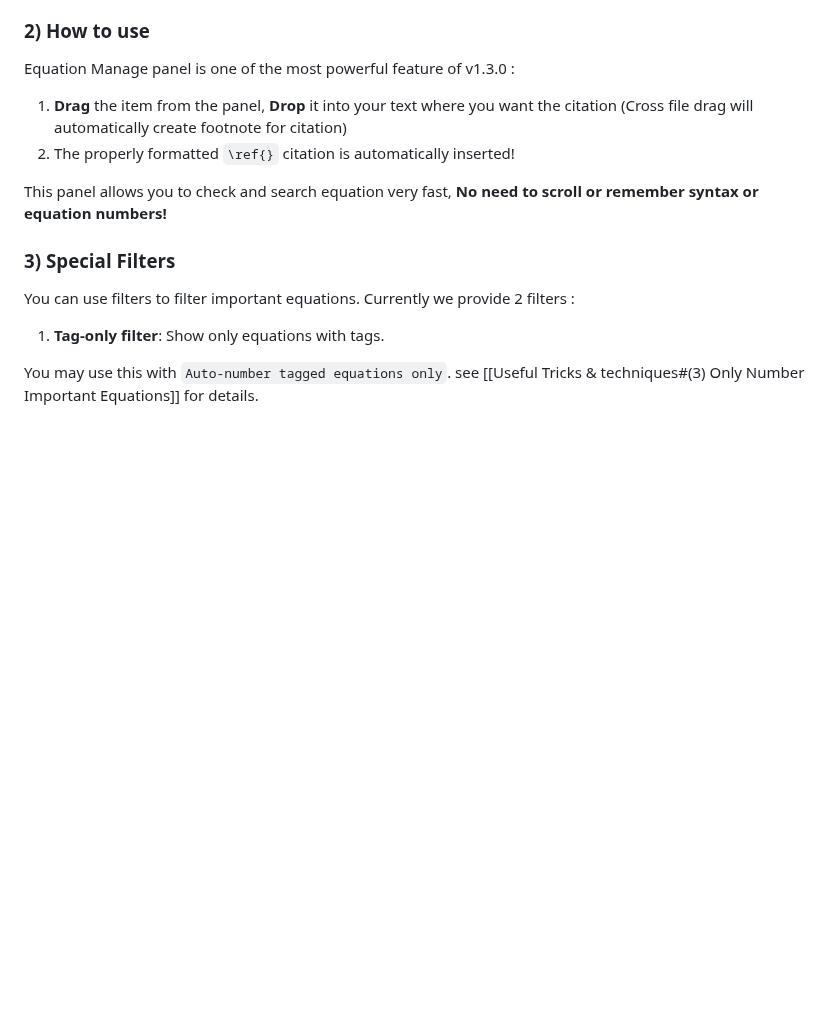
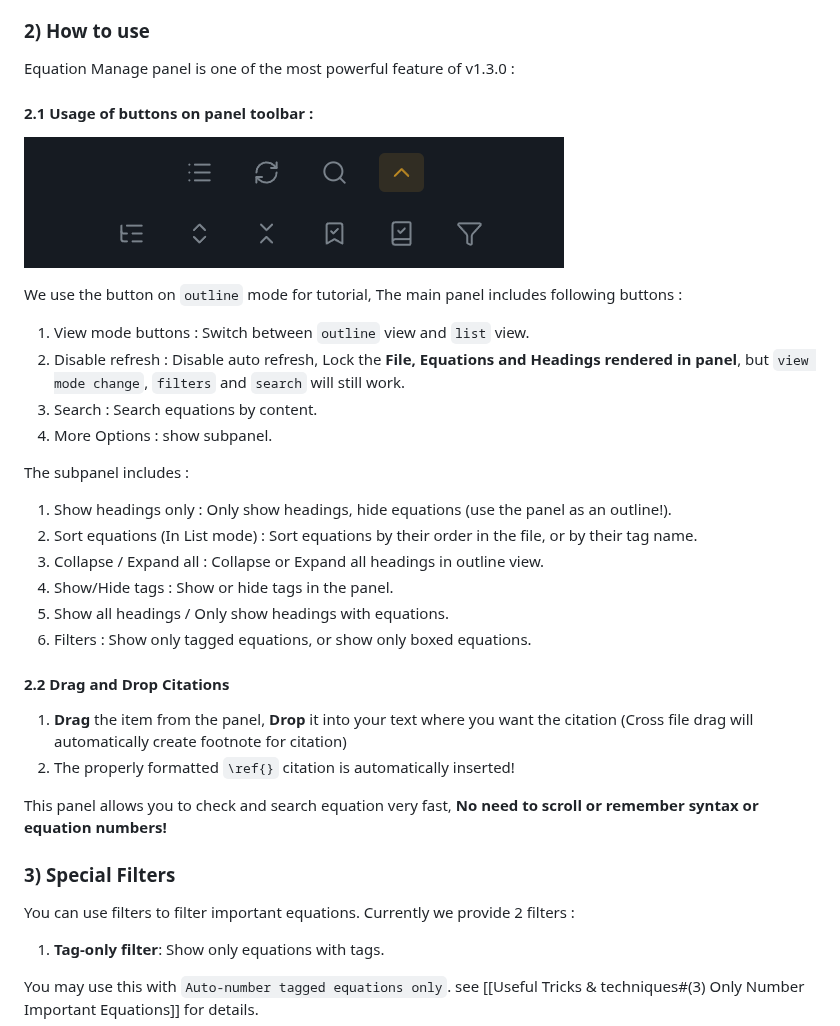
Before and after one commit to FRIEDparrot/obsidian-equation-citator, a Markdown page: tutorials/Quick Start.md, the part around the change. Drawn GitHub-style; pictures changed too: tutorials/panel_toolbars.png (added); blank space fills up the shorter version.

Commit message:
Added panel button tutorials

```diff
--- a/tutorials/Quick Start.md
+++ b/tutorials/Quick Start.md
@@ -267,6 +267,26 @@ You can open the equation mange panel by :
 
 ### 2) How to use
 Equation Manage panel is one of the most powerful feature of v1.3.0 :
+
+#### 2.1 Usage of buttons on panel toolbar :
+
+![Tool bar Image](panel_toolbars.png)
+
+We use the button on `outline` mode for tutorial, The main panel includes following buttons :
+1. View mode buttons : Switch between `outline` view and `list` view.
+2. Disable refresh : Disable auto refresh, Lock the **File, Equations and Headings rendered in panel**, but `view mode change`, `filters` and `search` will still work.
+3. Search : Search equations by content.
+4. More Options : show subpanel.
+
+The subpanel includes :
+1. Show headings only : Only show headings, hide equations (use the panel as an outline!).
+2. Sort equations (In List mode) : Sort equations by their order in the file, or by their tag name.
+3. Collapse / Expand all : Collapse or Expand all headings in outline view.
+4. Show/Hide tags : Show or hide tags in the panel.
+5. Show all headings / Only show headings with equations.
+6. Filters : Show only tagged equations, or show only boxed equations.
+
+#### 2.2 Drag and Drop Citations
 1. **Drag** the item from the panel, **Drop** it into your text where you want the citation (Cross file drag will automatically create footnote for citation)
 2. The properly formatted `\ref{}` citation is automatically inserted!
 
```
Also changed, not shown: CHANGELOG.md (+7 -4 lines).
